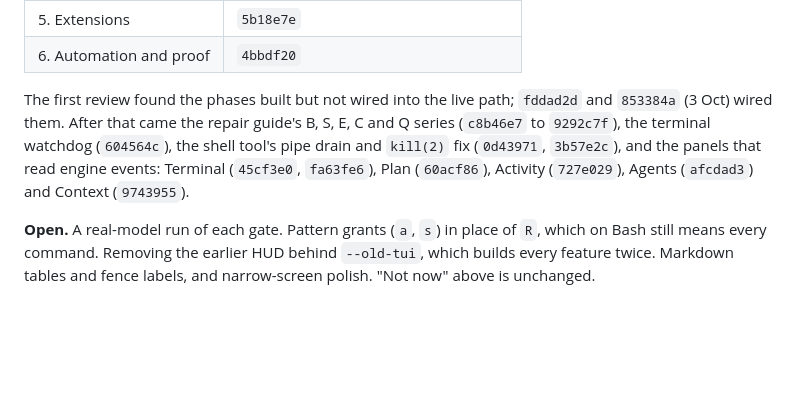
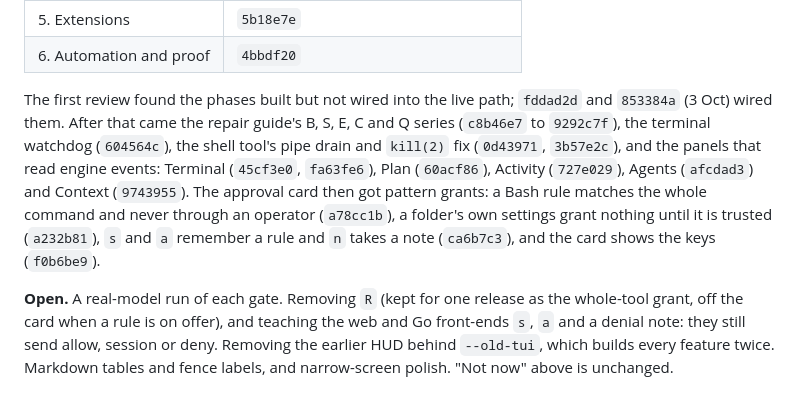
Before and after one commit to fufugita/ORBIT, a Markdown page: docs/roadmap/orbit-roadmap.md, the part around the change. Drawn GitHub-style; blank space fills up the shorter version.

```diff
--- a/docs/roadmap/orbit-roadmap.md
+++ b/docs/roadmap/orbit-roadmap.md
@@ -468,6 +468,6 @@ Written against the `night-2026-10-09` branch; the plan above is unchanged. Hash
 | 5. Extensions | `5b18e7e` |
 | 6. Automation and proof | `4bbdf20` |
 
-The first review found the phases built but not wired into the live path; `fddad2d` and `853384a` (3 Oct) wired them. After that came the repair guide's B, S, E, C and Q series (`c8b46e7` to `9292c7f`), the terminal watchdog (`604564c`), the shell tool's pipe drain and `kill(2)` fix (`0d43971`, `3b57e2c`), and the panels that read engine events: Terminal (`45cf3e0`, `fa63fe6`), Plan (`60acf86`), Activity (`727e029`), Agents (`afcdad3`) and Context (`9743955`).
+The first review found the phases built but not wired into the live path; `fddad2d` and `853384a` (3 Oct) wired them. After that came the repair guide's B, S, E, C and Q series (`c8b46e7` to `9292c7f`), the terminal watchdog (`604564c`), the shell tool's pipe drain and `kill(2)` fix (`0d43971`, `3b57e2c`), and the panels that read engine events: Terminal (`45cf3e0`, `fa63fe6`), Plan (`60acf86`), Activity (`727e029`), Agents (`afcdad3`) and Context (`9743955`). The approval card then got pattern grants: a Bash rule matches the whole command and never through an operator (`a78cc1b`), a folder's own settings grant nothing until it is trusted (`a232b81`), `s` and `a` remember a rule and `n` takes a note (`ca6b7c3`), and the card shows the keys (`f0b6be9`).
 
-**Open.** A real-model run of each gate. Pattern grants (`a`, `s`) in place of `R`, which on Bash still means every command. Removing the earlier HUD behind `--old-tui`, which builds every feature twice. Markdown tables and fence labels, and narrow-screen polish. "Not now" above is unchanged.
+**Open.** A real-model run of each gate. Removing `R` (kept for one release as the whole-tool grant, off the card when a rule is on offer), and teaching the web and Go front-ends `s`, `a` and a denial note: they still send allow, session or deny. Removing the earlier HUD behind `--old-tui`, which builds every feature twice. Markdown tables and fence labels, and narrow-screen polish. "Not now" above is unchanged.
```
Also changed, not shown: README.md (+21 -10 lines), docs/tui/media/orbit-demo.gif, docs/tui/shots/approval.png.
